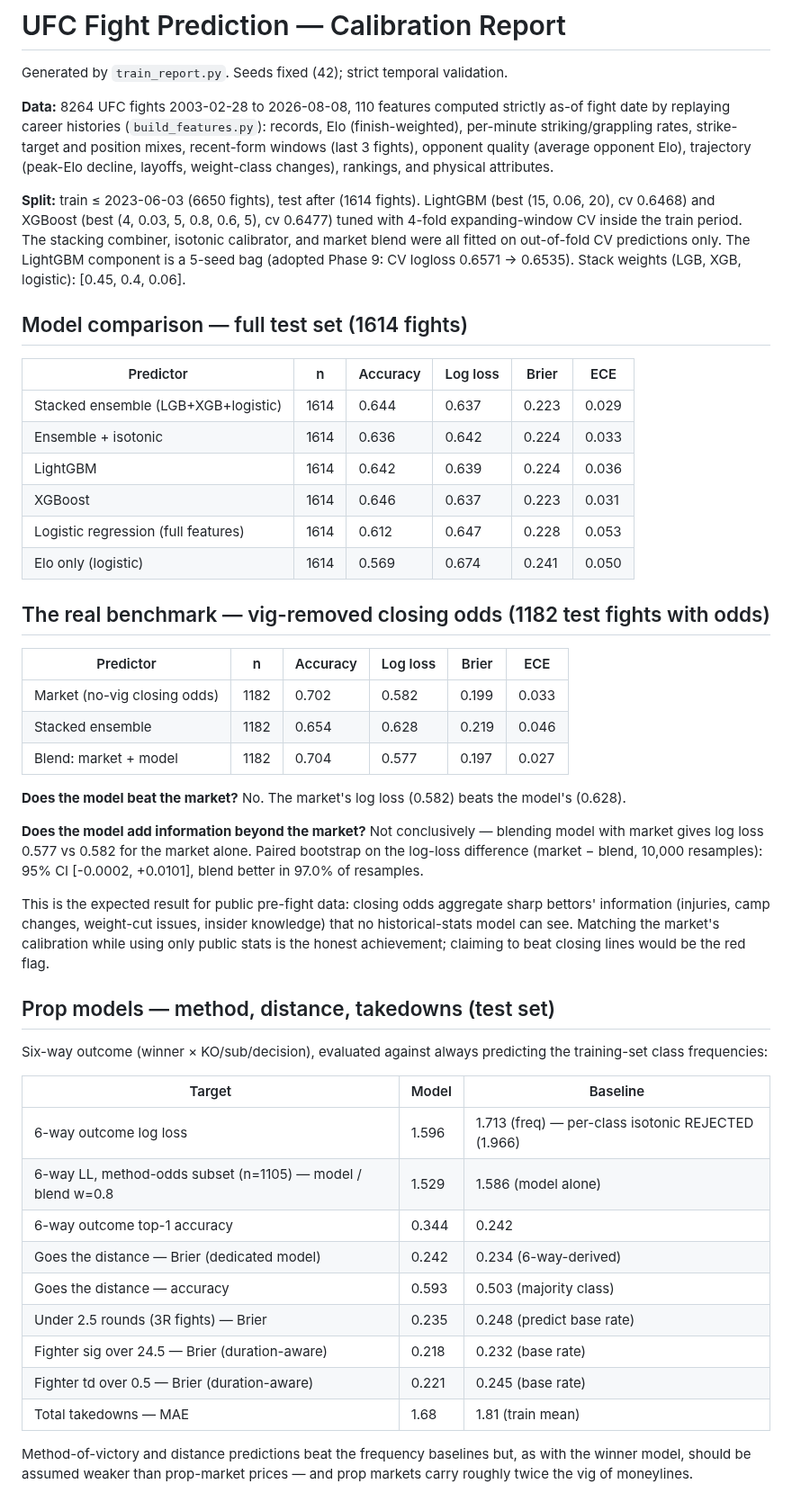
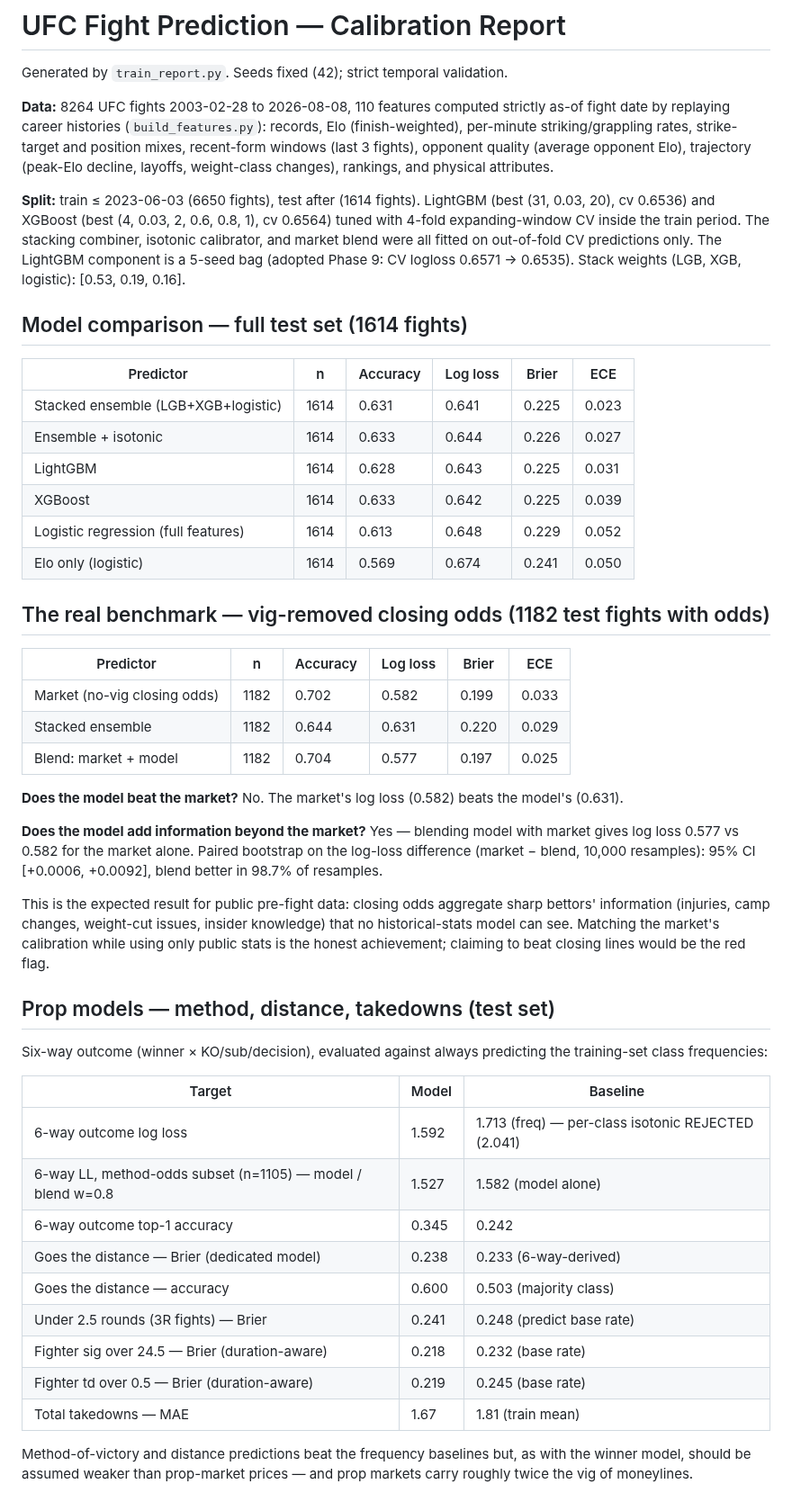
Before and after one commit to Advait-Sadineni/ufc-predictor, a Markdown page: report.md, the part around one of its changes. Shown at 90% size. Drawn GitHub-style.

```diff
--- a/report.md
+++ b/report.md
@@ -10,22 +10,22 @@ striking/grappling rates, strike-target and position mixes, recent-form windows
 decline, layoffs, weight-class changes), rankings, and physical attributes.
 
 **Split:** train ≤ 2023-06-03 (6650 fights), test after
-(1614 fights). LightGBM (best (15, 0.06, 20), cv 0.6468) and XGBoost
-(best (4, 0.03, 5, 0.8, 0.6, 5), cv 0.6477) tuned with 4-fold expanding-window CV inside
+(1614 fights). LightGBM (best (31, 0.03, 20), cv 0.6536) and XGBoost
+(best (4, 0.03, 2, 0.6, 0.8, 1), cv 0.6564) tuned with 4-fold expanding-window CV inside
 the train period. The stacking combiner, isotonic calibrator, and market blend
 were all fitted on out-of-fold CV predictions only. The LightGBM component
 is a 5-seed bag (adopted Phase 9: CV logloss 0.6571 -> 0.6535). Stack weights
-(LGB, XGB, logistic): [0.45, 0.4, 0.06].
+(LGB, XGB, logistic): [0.53, 0.19, 0.16].
 
 ## Model comparison — full test set (1614 fights)
 
 | Predictor | n | Accuracy | Log loss | Brier | ECE |
 |---|---|---|---|---|---|
-| Stacked ensemble (LGB+XGB+logistic) | 1614 | 0.644 | 0.637 | 0.223 | 0.029 |
-| Ensemble + isotonic | 1614 | 0.636 | 0.642 | 0.224 | 0.033 |
-| LightGBM | 1614 | 0.642 | 0.639 | 0.224 | 0.036 |
-| XGBoost | 1614 | 0.646 | 0.637 | 0.223 | 0.031 |
-| Logistic regression (full features) | 1614 | 0.612 | 0.647 | 0.228 | 0.053 |
+| Stacked ensemble (LGB+XGB+logistic) | 1614 | 0.631 | 0.641 | 0.225 | 0.023 |
+| Ensemble + isotonic | 1614 | 0.633 | 0.644 | 0.226 | 0.027 |
+| LightGBM | 1614 | 0.628 | 0.643 | 0.225 | 0.031 |
+| XGBoost | 1614 | 0.633 | 0.642 | 0.225 | 0.039 |
+| Logistic regression (full features) | 1614 | 0.613 | 0.648 | 0.229 | 0.052 |
 | Elo only (logistic) | 1614 | 0.569 | 0.674 | 0.241 | 0.050 |
 
 ## The real benchmark — vig-removed closing odds (1182 test fights with odds)
@@ -33,16 +33,16 @@ is a 5-seed bag (adopted Phase 9: CV logloss 0.6571 -> 0.6535). Stack weights
 | Predictor | n | Accuracy | Log loss | Brier | ECE |
 |---|---|---|---|---|---|
 | Market (no-vig closing odds) | 1182 | 0.702 | 0.582 | 0.199 | 0.033 |
-| Stacked ensemble | 1182 | 0.654 | 0.628 | 0.219 | 0.046 |
-| Blend: market + model | 1182 | 0.704 | 0.577 | 0.197 | 0.027 | logit blend, model coef=+0.357
+| Stacked ensemble | 1182 | 0.644 | 0.631 | 0.220 | 0.029 |
+| Blend: market + model | 1182 | 0.704 | 0.577 | 0.197 | 0.025 | logit blend, model coef=+0.294
 
-**Does the model beat the market?** No. The market's log loss (0.582) beats the model's (0.628).
+**Does the model beat the market?** No. The market's log loss (0.582) beats the model's (0.631).
 
-**Does the model add information beyond the market?** Not conclusively —
+**Does the model add information beyond the market?** Yes —
 blending model with market gives log loss 0.577 vs 0.582 for the
 market alone. Paired bootstrap on the log-loss difference (market − blend,
-10,000 resamples): 95% CI [-0.0002, +0.0101], blend better in
-97.0% of resamples.
+10,000 resamples): 95% CI [+0.0006, +0.0092], blend better in
+98.7% of resamples.
 
 This is the expected result for public pre-fight data: closing odds aggregate
 sharp bettors' information (injuries, camp changes, weight-cut issues, insider
@@ -57,15 +57,15 @@ the training-set class frequencies:
 
 | Target | Model | Baseline |
 |---|---|---|
-| 6-way outcome log loss | 1.596 | 1.713 (freq) — per-class isotonic REJECTED (1.966) |
-| 6-way LL, method-odds subset (n=1105) — model / blend w=0.8 | 1.529 | 1.586 (model alone) |
-| 6-way outcome top-1 accuracy | 0.344 | 0.242 |
-| Goes the distance — Brier (dedicated model) | 0.242 | 0.234 (6-way-derived) |
-| Goes the distance — accuracy | 0.593 | 0.503 (majority class) |
-| Under 2.5 rounds (3R fights) — Brier | 0.235 | 0.248 (predict base rate) |
+| 6-way outcome log loss | 1.592 | 1.713 (freq) — per-class isotonic REJECTED (2.041) |
+| 6-way LL, method-odds subset (n=1105) — model / blend w=0.8 | 1.527 | 1.582 (model alone) |
+| 6-way outcome top-1 accuracy | 0.345 | 0.242 |
+| Goes the distance — Brier (dedicated model) | 0.238 | 0.233 (6-way-derived) |
+| Goes the distance — accuracy | 0.600 | 0.503 (majority class) |
+| Under 2.5 rounds (3R fights) — Brier | 0.241 | 0.248 (predict base rate) |
 | Fighter sig over 24.5 — Brier (duration-aware) | 0.218 | 0.232 (base rate) |
-| Fighter td over 0.5 — Brier (duration-aware) | 0.221 | 0.245 (base rate) |
-| Total takedowns — MAE | 1.68 | 1.81 (train mean) |
+| Fighter td over 0.5 — Brier (duration-aware) | 0.219 | 0.245 (base rate) |
+| Total takedowns — MAE | 1.67 | 1.81 (train mean) |
 
 Method-of-victory and distance predictions beat the frequency baselines but,
 as with the winner model, should be assumed weaker than prop-market prices —
```
Also changed, not shown: other parts of report.md (+10 -10 lines), plots/importance.png, plots/reliability.png.
